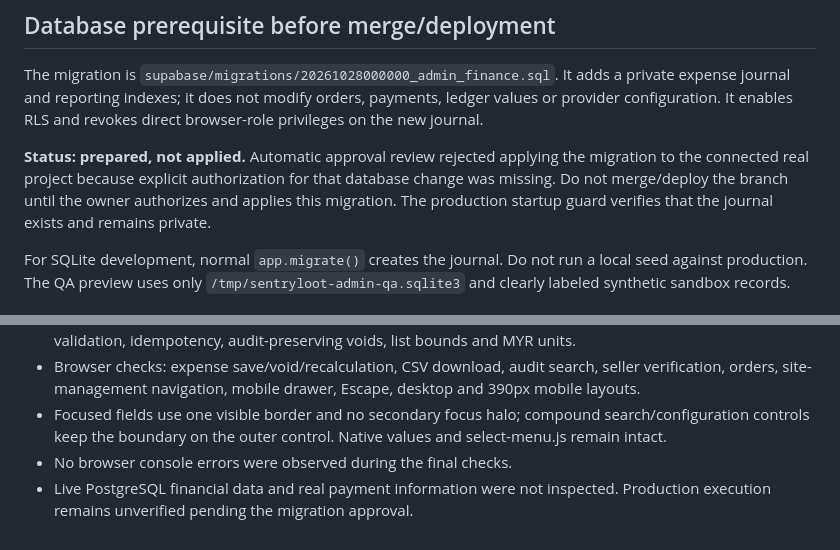
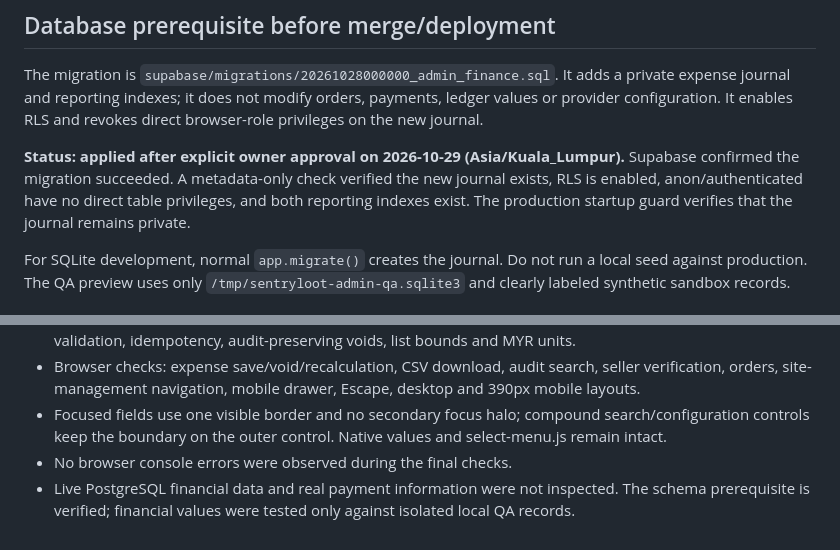
Before and after one commit to technolife360-dot/Marketplace, a Markdown page: docs/admin-console.md, 2 parts joined by grey strips. Drawn GitHub-style.

```diff
--- a/docs/admin-console.md
+++ b/docs/admin-console.md
@@ -19,7 +19,7 @@ The server enforces admin authorization and its existing production MFA requirem
 
 The migration is `supabase/migrations/20261028000000_admin_finance.sql`. It adds a private expense journal and reporting indexes; it does not modify orders, payments, ledger values or provider configuration. It enables RLS and revokes direct browser-role privileges on the new journal.
 
-**Status: prepared, not applied.** Automatic approval review rejected applying the migration to the connected real project because explicit authorization for that database change was missing. Do not merge/deploy the branch until the owner authorizes and applies this migration. The production startup guard verifies that the journal exists and remains private.
+**Status: applied after explicit owner approval on 2026-10-29 (Asia/Kuala_Lumpur).** Supabase confirmed the migration succeeded. A metadata-only check verified the new journal exists, RLS is enabled, anon/authenticated have no direct table privileges, and both reporting indexes exist. The production startup guard verifies that the journal remains private.
 
 For SQLite development, normal `app.migrate()` creates the journal. Do not run a local seed against production. The QA preview uses only `/tmp/sentryloot-admin-qa.sqlite3` and clearly labeled synthetic sandbox records.
 
@@ -31,4 +31,4 @@ For SQLite development, normal `app.migrate()` creates the journal. Do not run a
 - Browser checks: expense save/void/recalculation, CSV download, audit search, seller verification, orders, site-management navigation, mobile drawer, Escape, desktop and 390px mobile layouts.
 - Focused fields use one visible border and no secondary focus halo; compound search/configuration controls keep the boundary on the outer control. Native values and select-menu.js remain intact.
 - No browser console errors were observed during the final checks.
-- Live PostgreSQL financial data and real payment information were not inspected. Production execution remains unverified pending the migration approval.
+- Live PostgreSQL financial data and real payment information were not inspected. The schema prerequisite is verified; financial values were tested only against isolated local QA records.
```
Also changed, not shown: design-qa.md (+1 -1 lines).
